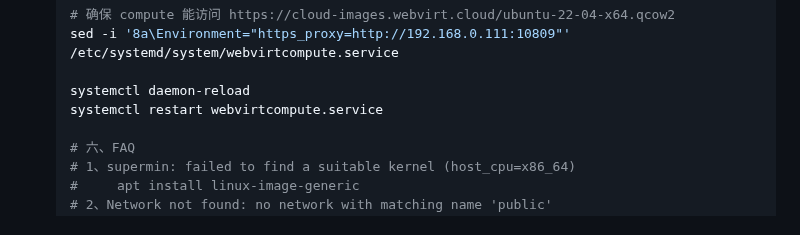
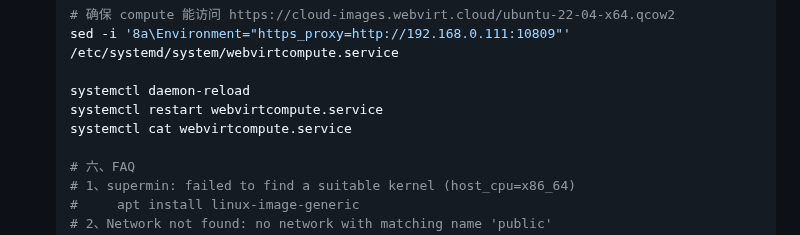
Before and after one commit to chumoath/chumoath.github.io, a Markdown page: docs/code_snippet/webvirtcloud-webvirtcloud.md, the part around the change. Drawn GitHub-style.

Commit message:
update webvirtcloud.

```diff
--- a/docs/code_snippet/webvirtcloud-webvirtcloud.md
+++ b/docs/code_snippet/webvirtcloud-webvirtcloud.md
@@ -163,6 +163,7 @@
 
   systemctl daemon-reload
   systemctl restart webvirtcompute.service
+  systemctl cat webvirtcompute.service
 
   # 六、FAQ
   # 1、supermin: failed to find a suitable kernel (host_cpu=x86_64)
```
